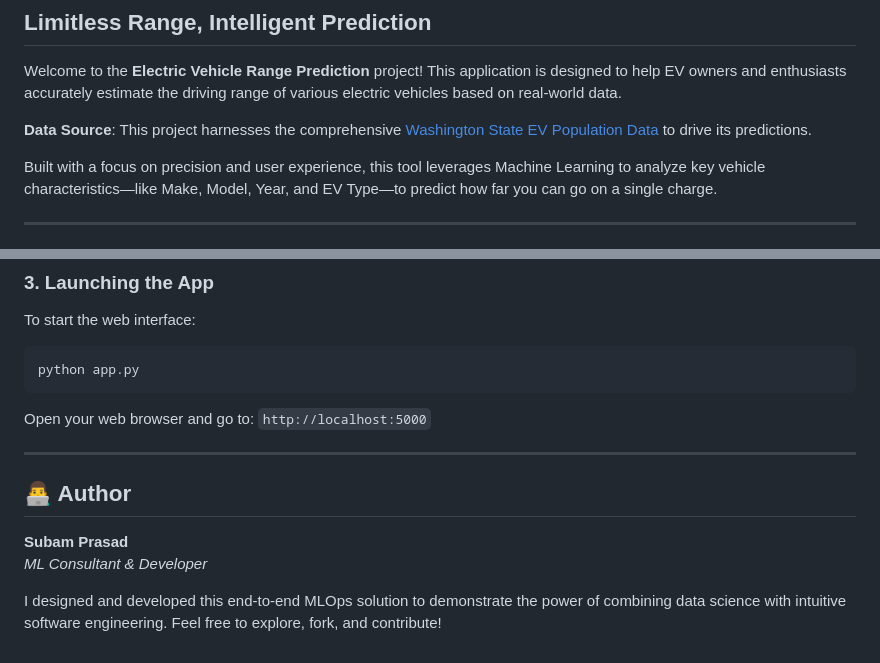
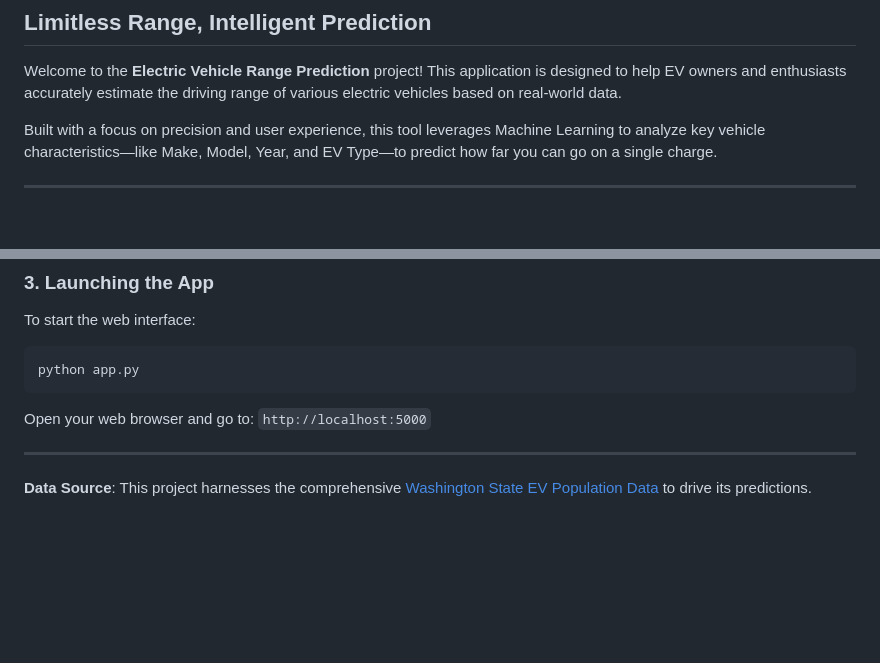
Before and after one commit to Subamprasad/EV-Range-Predictor, a Markdown page: README.md, 2 parts joined by grey strips. Rendered like a GitHub page; blank space fills up the shorter version.

Commit message:
Update README per user request

```diff
--- a/README.md
+++ b/README.md
@@ -3,8 +3,6 @@
 ## Limitless Range, Intelligent Prediction
 
 Welcome to the **Electric Vehicle Range Prediction** project! This application is designed to help EV owners and enthusiasts accurately estimate the driving range of various electric vehicles based on real-world data.
-
-**Data Source**: This project harnesses the comprehensive [Washington State EV Population Data](https://data.wa.gov/api/views/f6w7-q2d2/rows.csv?accessType=DOWNLOAD) to drive its predictions.
 
 Built with a focus on precision and user experience, this tool leverages Machine Learning to analyze key vehicle characteristics—like Make, Model, Year, and EV Type—to predict how far you can go on a single charge.
 
@@ -101,9 +99,4 @@ Open your web browser and go to: `http://localhost:5000`
 
 ---
 
-## 👨‍💻 Author
-
-**Subam Prasad**
-*ML Consultant & Developer*
-
-I designed and developed this end-to-end MLOps solution to demonstrate the power of combining data science with intuitive software engineering. Feel free to explore, fork, and contribute!
+**Data Source**: This project harnesses the comprehensive [Washington State EV Population Data](https://data.wa.gov/api/views/f6w7-q2d2/rows.csv?accessType=DOWNLOAD) to drive its predictions.
```
